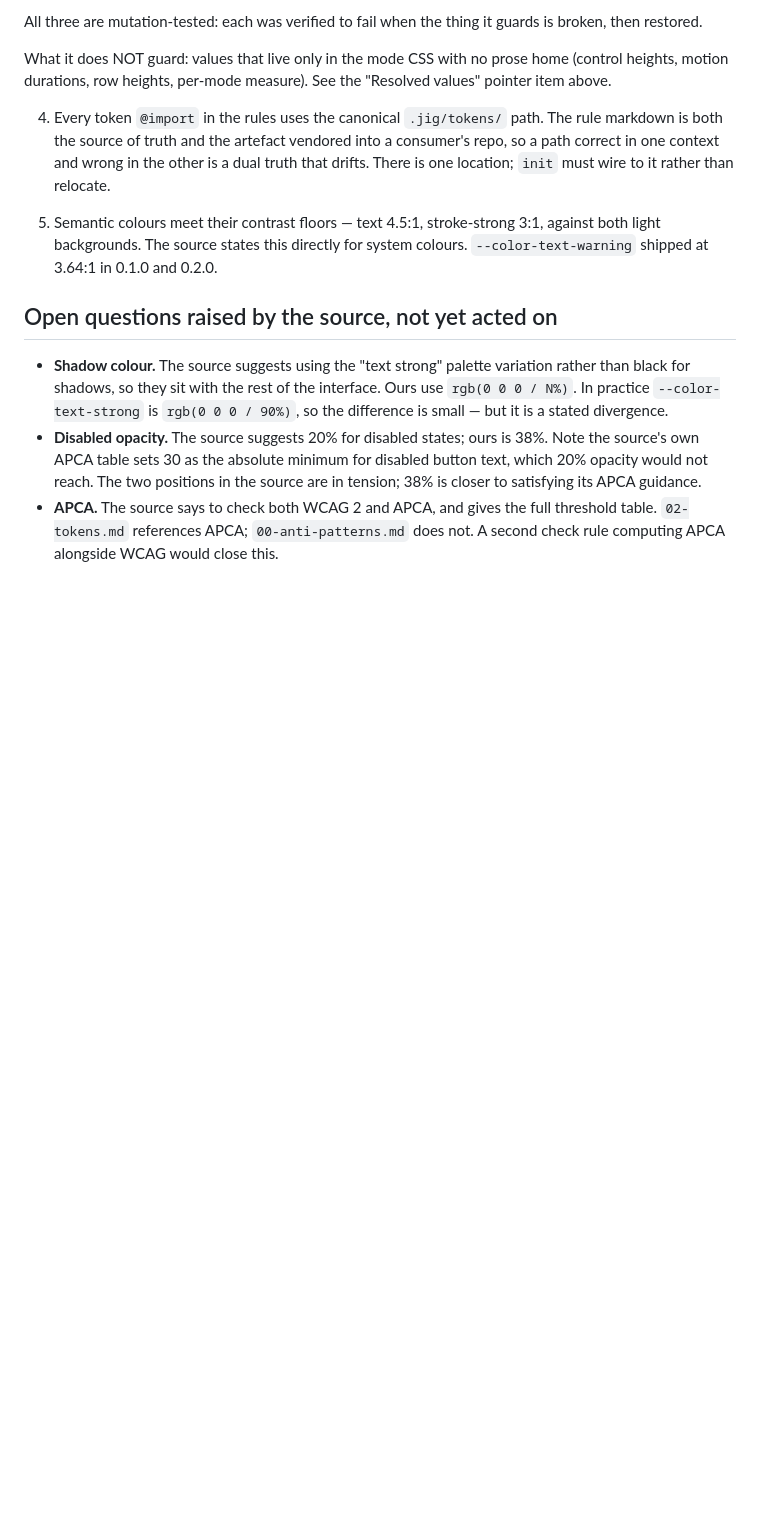
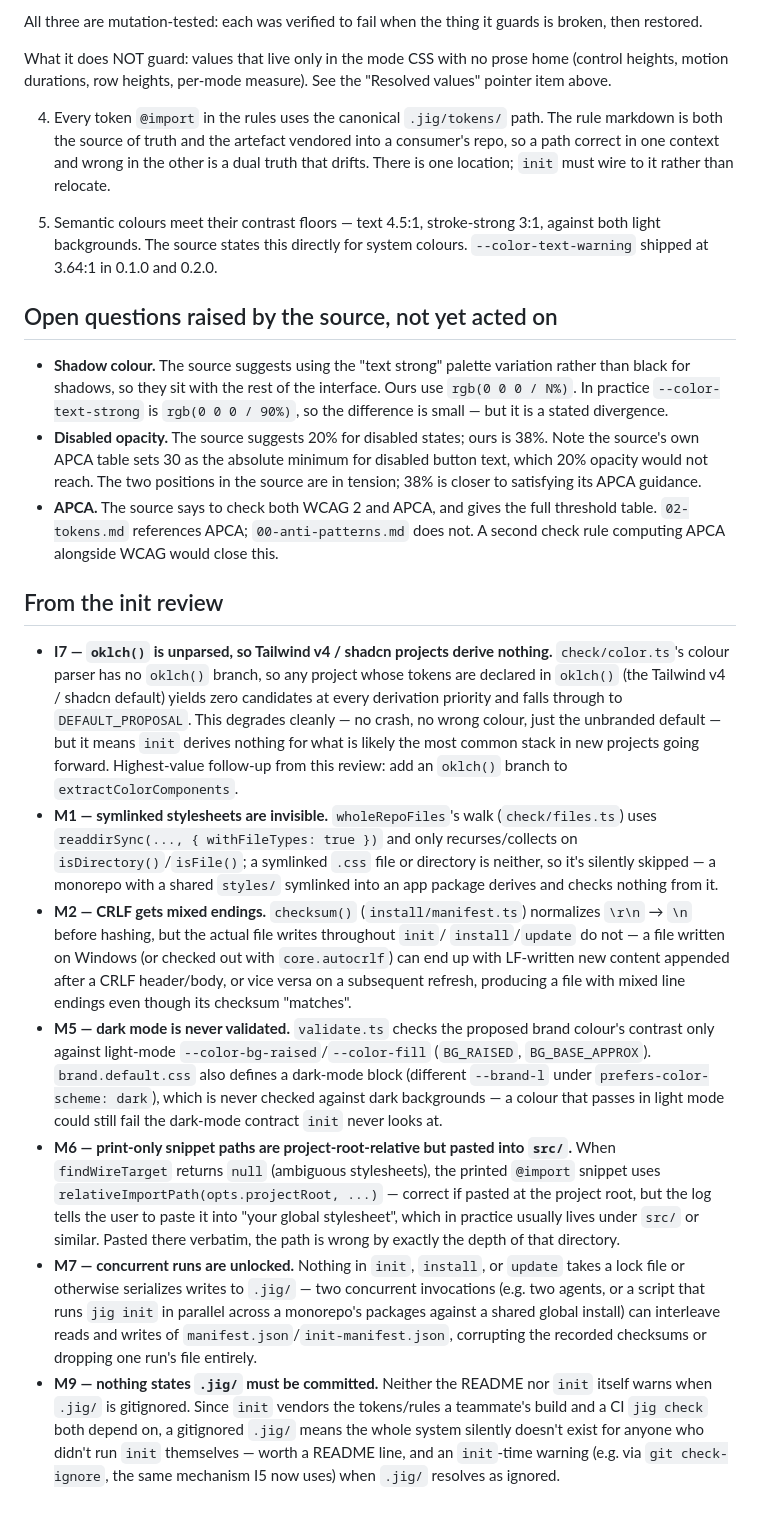
Before and after one commit to timessuman/jig, a Markdown page: docs/known-follow-ups.md, the part around the change. Rendered like a GitHub page; blank space fills up the shorter version.

Commit message:
docs: log findings deferred past the init fix pass
Co-Authored-By: Claude Opus 5 <noreply@anthropic.com>

```diff
--- a/docs/known-follow-ups.md
+++ b/docs/known-follow-ups.md
@@ -108,3 +108,50 @@ What it does NOT guard: values that live only in the mode CSS with no prose home
 - **APCA.** The source says to check both WCAG 2 and APCA, and gives the full
   threshold table. `02-tokens.md` references APCA; `00-anti-patterns.md` does not.
   A second check rule computing APCA alongside WCAG would close this.
+
+## From the init review
+
+- **I7 — `oklch()` is unparsed, so Tailwind v4 / shadcn projects derive nothing.**
+  `check/color.ts`'s colour parser has no `oklch()` branch, so any project whose
+  tokens are declared in `oklch()` (the Tailwind v4 / shadcn default) yields zero
+  candidates at every derivation priority and falls through to `DEFAULT_PROPOSAL`.
+  This degrades cleanly — no crash, no wrong colour, just the unbranded default —
+  but it means `init` derives nothing for what is likely the most common stack in
+  new projects going forward. Highest-value follow-up from this review: add an
+  `oklch()` branch to `extractColorComponents`.
+- **M1 — symlinked stylesheets are invisible.** `wholeRepoFiles`'s walk
+  (`check/files.ts`) uses `readdirSync(..., { withFileTypes: true })` and only
+  recurses/collects on `isDirectory()`/`isFile()`; a symlinked `.css` file or
+  directory is neither, so it's silently skipped — a monorepo with a shared
+  `styles/` symlinked into an app package derives and checks nothing from it.
+- **M2 — CRLF gets mixed endings.** `checksum()` (`install/manifest.ts`) normalizes
+  `\r\n` → `\n` before hashing, but the actual file writes throughout `init`/
+  `install`/`update` do not — a file written on Windows (or checked out with
+  `core.autocrlf`) can end up with LF-written new content appended after a CRLF
+  header/body, or vice versa on a subsequent refresh, producing a file with mixed
+  line endings even though its checksum "matches".
+- **M5 — dark mode is never validated.** `validate.ts` checks the proposed brand
+  colour's contrast only against light-mode `--color-bg-raised`/`--color-fill`
+  (`BG_RAISED`, `BG_BASE_APPROX`). `brand.default.css` also defines a dark-mode
+  block (different `--brand-l` under `prefers-color-scheme: dark`), which is never
+  checked against dark backgrounds — a colour that passes in light mode could
+  still fail the dark-mode contract `init` never looks at.
+- **M6 — print-only snippet paths are project-root-relative but pasted into `src/`.**
+  When `findWireTarget` returns `null` (ambiguous stylesheets), the printed
+  `@import` snippet uses `relativeImportPath(opts.projectRoot, ...)` — correct if
+  pasted at the project root, but the log tells the user to paste it into "your
+  global stylesheet", which in practice usually lives under `src/` or similar.
+  Pasted there verbatim, the path is wrong by exactly the depth of that directory.
+- **M7 — concurrent runs are unlocked.** Nothing in `init`, `install`, or `update`
+  takes a lock file or otherwise serializes writes to `.jig/` — two concurrent
+  invocations (e.g. two agents, or a script that runs `jig init` in parallel across
+  a monorepo's packages against a shared global install) can interleave reads and
+  writes of `manifest.json`/`init-manifest.json`, corrupting the recorded checksums
+  or dropping one run's file entirely.
+- **M9 — nothing states `.jig/` must be committed.** Neither the README nor `init`
+  itself warns when `.jig/` is gitignored. Since `init` vendors the tokens/rules a
+  teammate's build and a CI `jig check` both depend on, a gitignored `.jig/` means
+  the whole system silently doesn't exist for anyone who didn't run `init`
+  themselves — worth a README line, and an `init`-time warning (e.g. via
+  `git check-ignore`, the same mechanism I5 now uses) when `.jig/` resolves as
+  ignored.
```
